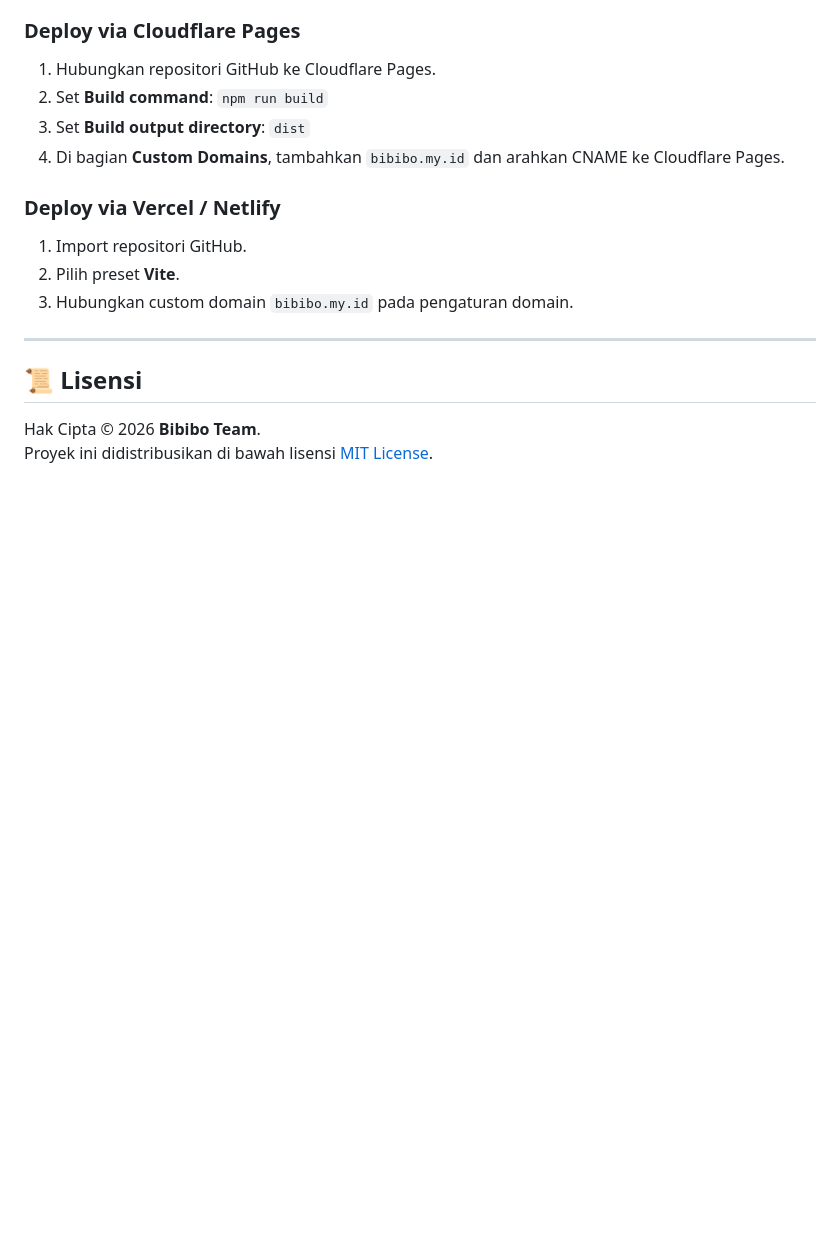
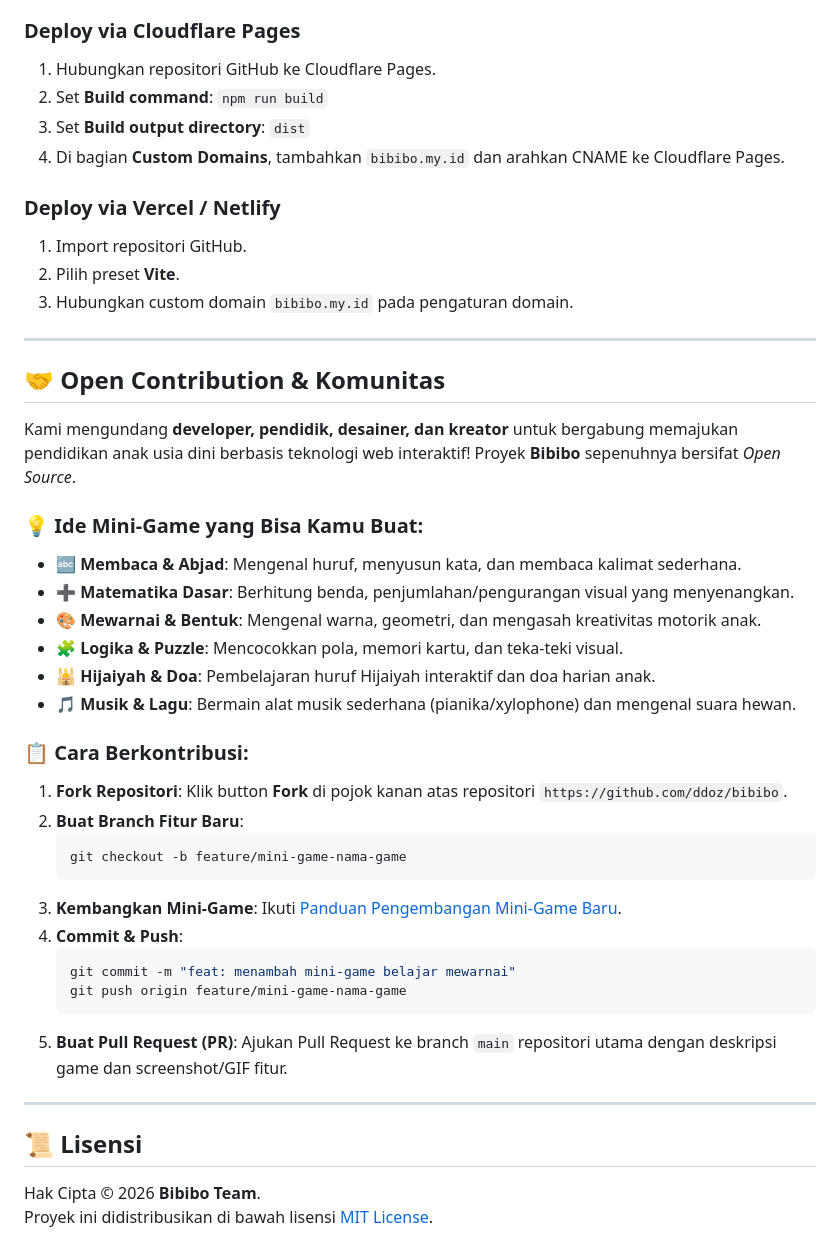
Before and after one commit to ddoz/bibibo, a Markdown page: README.md, the part around the change. Drawn GitHub-style; blank space fills up the shorter version.

Commit message:
docs: add open contribution guide and mini-game ideas to README

````diff
--- a/README.md
+++ b/README.md
@@ -160,6 +160,35 @@ Aplikasi ini dapat langsung di-deploy secara gratis ke **Cloudflare Pages**, **V
 
 ---
 
+## 🤝 Open Contribution & Komunitas
+
+Kami mengundang **developer, pendidik, desainer, dan kreator** untuk bergabung memajukan pendidikan anak usia dini berbasis teknologi web interaktif! Proyek **Bibibo** sepenuhnya bersifat *Open Source*.
+
+### 💡 Ide Mini-Game yang Bisa Kamu Buat:
+- 🔤 **Membaca & Abjad**: Mengenal huruf, menyusun kata, dan membaca kalimat sederhana.
+- ➕ **Matematika Dasar**: Berhitung benda, penjumlahan/pengurangan visual yang menyenangkan.
+- 🎨 **Mewarnai & Bentuk**: Mengenal warna, geometri, dan mengasah kreativitas motorik anak.
+- 🧩 **Logika & Puzzle**: Mencocokkan pola, memori kartu, dan teka-teki visual.
+- 🕌 **Hijaiyah & Doa**: Pembelajaran huruf Hijaiyah interaktif dan doa harian anak.
+- 🎵 **Musik & Lagu**: Bermain alat musik sederhana (pianika/xylophone) dan mengenal suara hewan.
+
+### 📋 Cara Berkontribusi:
+
+1. **Fork Repositori**: Klik button **Fork** di pojok kanan atas repositori `https://github.com/ddoz/bibibo`.
+2. **Buat Branch Fitur Baru**:
+   ```bash
+   git checkout -b feature/mini-game-nama-game
+   ```
+3. **Kembangkan Mini-Game**: Ikuti [Panduan Pengembangan Mini-Game Baru](#-panduan-pengembangan-mini-game-baru).
+4. **Commit & Push**:
+   ```bash
+   git commit -m "feat: menambah mini-game belajar mewarnai"
+   git push origin feature/mini-game-nama-game
+   ```
+5. **Buat Pull Request (PR)**: Ajukan Pull Request ke branch `main` repositori utama dengan deskripsi game dan screenshot/GIF fitur.
+
+---
+
 ## 📜 Lisensi
 
 Hak Cipta © 2026 **Bibibo Team**.
````
